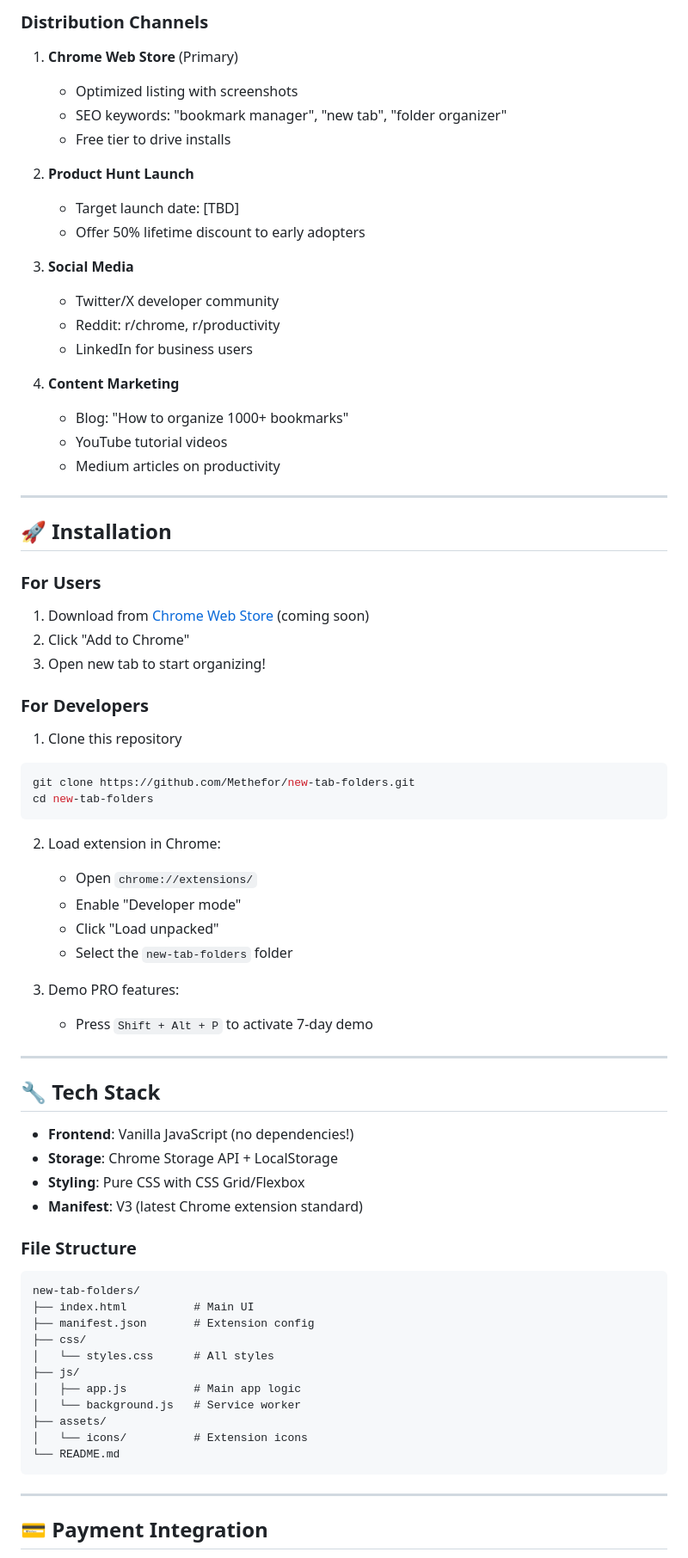
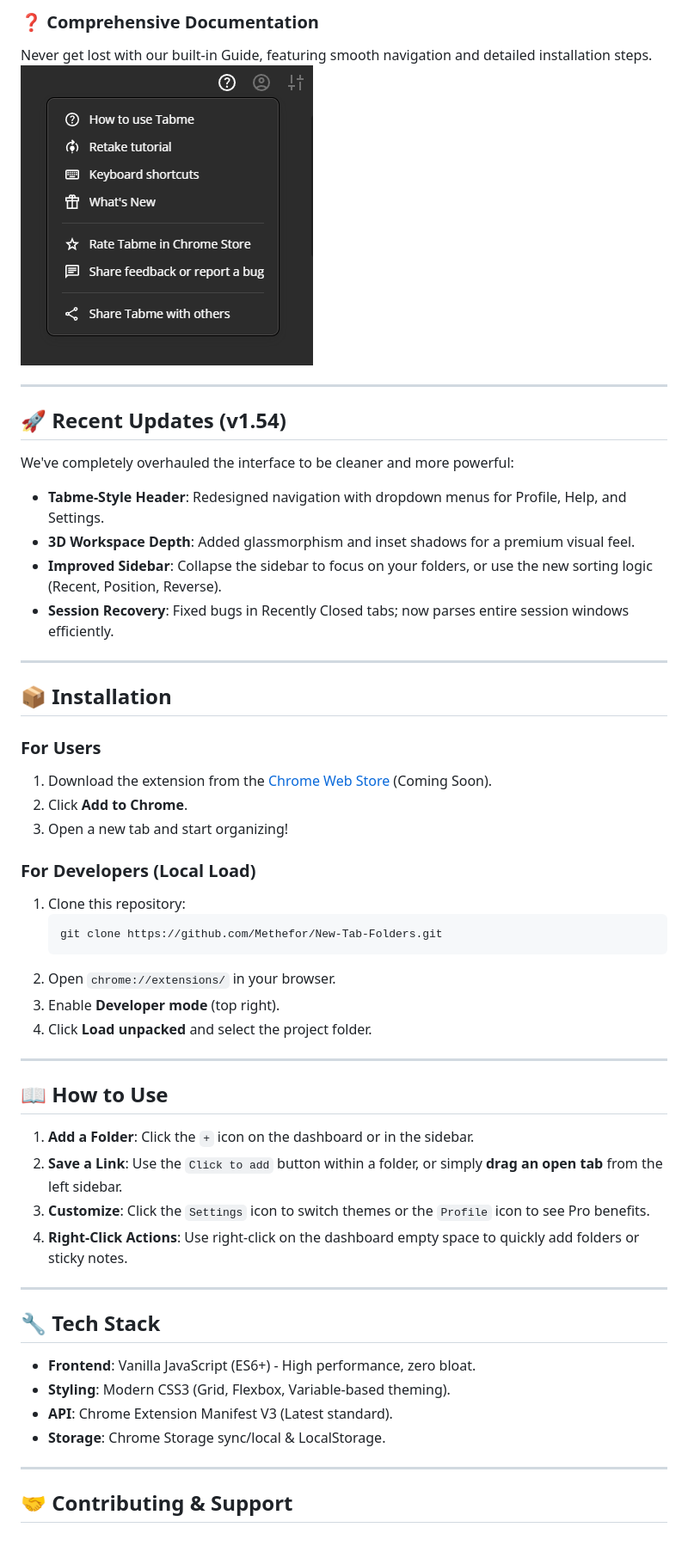
Before and after one commit to Methefor/New-Tab-Folders, a Markdown page: README.md, the part around the change printed below. Shown: that part at 86% size. Rendered like a GitHub page; pictures changed too: assets/screenshots/guide_page.png (added).

Commit message:
feat: complete UI overhaul, Tabme-style features, and professional README

````diff
--- a/README.md
+++ b/README.md
@@ -59,74 +30,54 @@ With 100,000 users = $200,000+ ARR
-### Distribution Channels
-
-1. **Chrome Web Store** (Primary)
-   - Optimized listing with screenshots
-   - SEO keywords: "bookmark manager", "new tab", "folder organizer"
-   - Free tier to drive installs
-
-2. **Product Hunt Launch**
-   - Target launch date: [TBD]
-   - Offer 50% lifetime discount to early adopters
-
-3. **Social Media**
-   - Twitter/X developer community
-   - Reddit: r/chrome, r/productivity
-   - LinkedIn for business users
-
-4. **Content Marketing**
-   - Blog: "How to organize 1000+ bookmarks"
-   - YouTube tutorial videos
-   - Medium articles on productivity
+### ❓ Comprehensive Documentation
+Never get lost with our built-in Guide, featuring smooth navigation and detailed installation steps.
+![Guide Page](assets/screenshots/guide_page.png)
 
 ---
 
-## 🚀 Installation
+## 🚀 Recent Updates (v1.54)
+
+We've completely overhauled the interface to be cleaner and more powerful:
+- **Tabme-Style Header**: Redesigned navigation with dropdown menus for Profile, Help, and Settings.
+- **3D Workspace Depth**: Added glassmorphism and inset shadows for a premium visual feel.
+- **Improved Sidebar**: Collapse the sidebar to focus on your folders, or use the new sorting logic (Recent, Position, Reverse).
+- **Session Recovery**: Fixed bugs in Recently Closed tabs; now parses entire session windows efficiently.
+
+---
+
+## 📦 Installation
 
 ### For Users
-1. Download from [Chrome Web Store](#) (coming soon)
-2. Click "Add to Chrome"
-3. Open new tab to start organizing!
+1. Download the extension from the [Chrome Web Store](#) (Coming Soon).
+2. Click **Add to Chrome**.
+3. Open a new tab and start organizing!
 
-### For Developers
-1. Clone this repository
-```bash
-git clone https://github.com/Methefor/new-tab-folders.git
-cd new-tab-folders
-```
+### For Developers (Local Load)
+1. Clone this repository:
+   ```bash
+   git clone https://github.com/Methefor/New-Tab-Folders.git
+   ```
+2. Open `chrome://extensions/` in your browser.
+3. Enable **Developer mode** (top right).
+4. Click **Load unpacked** and select the project folder.
 
-2. Load extension in Chrome:
-   - Open `chrome://extensions/`
-   - Enable "Developer mode"
-   - Click "Load unpacked"
-   - Select the `new-tab-folders` folder
+---
 
-3. Demo PRO features:
-   - Press `Shift + Alt + P` to activate 7-day demo
+## 📖 How to Use
+
+1.  **Add a Folder**: Click the `+` icon on the dashboard or in the sidebar.
+2.  **Save a Link**: Use the `Click to add` button within a folder, or simply **drag an open tab** from the left sidebar.
+3.  **Customize**: Click the `Settings` icon to switch themes or the `Profile` icon to see Pro benefits.
+4.  **Right-Click Actions**: Use right-click on the dashboard empty space to quickly add folders or sticky notes.
 
 ---
 
 ## 🔧 Tech Stack
 
-- **Frontend**: Vanilla JavaScript (no dependencies!)
-- **Storage**: Chrome Storage API + LocalStorage
-- **Styling**: Pure CSS with CSS Grid/Flexbox
-- **Manifest**: V3 (latest Chrome extension standard)
-
-### File Structure
-```
-new-tab-folders/
-├── index.html          # Main UI
-├── manifest.json       # Extension config
-├── css/
-│   └── styles.css      # All styles
-├── js/
-│   ├── app.js          # Main app logic
-│   └── background.js   # Service worker
-├── assets/
-│   └── icons/          # Extension icons
-└── README.md
-```
+- **Frontend**: Vanilla JavaScript (ES6+) - High performance, zero bloat.
+- **Styling**: Modern CSS3 (Grid, Flexbox, Variable-based theming).
+- **API**: Chrome Extension Manifest V3 (Latest standard).
+- **Storage**: Chrome Storage sync/local & LocalStorage.
 
 ---
 
-## 💳 Payment Integration
+## 🤝 Contributing & Support
 
````
Also changed, not shown: other parts of README.md (+20 -233 lines), assets/screenshots/changelog_page.png (added), assets/screenshots/dashboard.png (added), assets/screenshots/help_menu.png (added), assets/screenshots/pricing_page.png (added), assets/screenshots/settings_menu.png (added), 11 other files.
